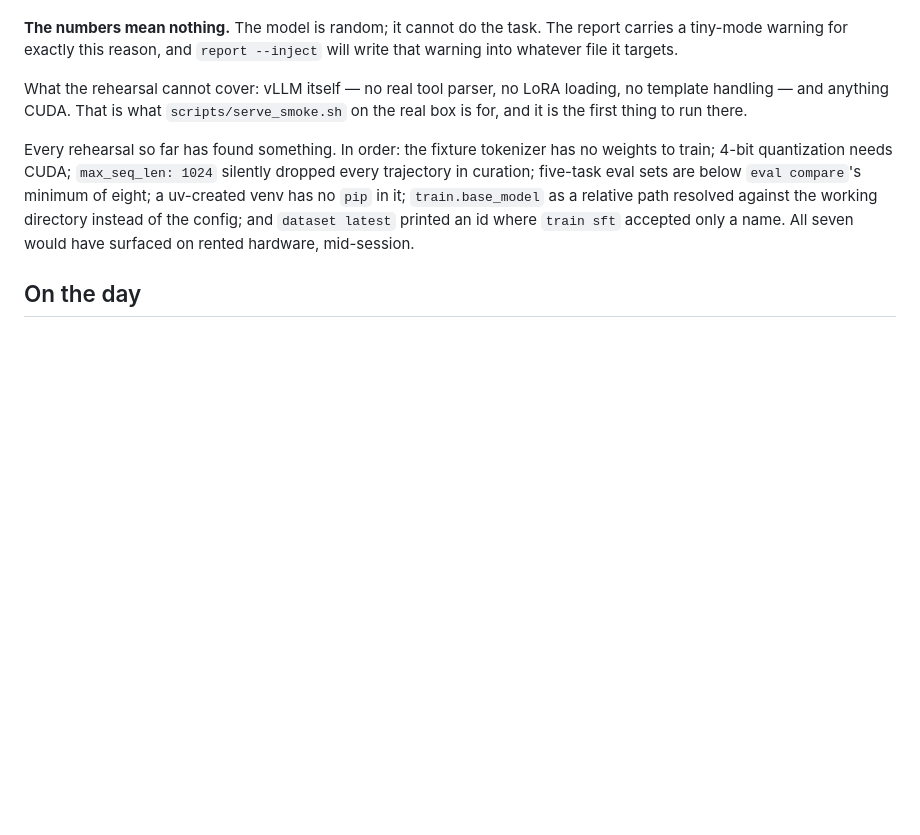
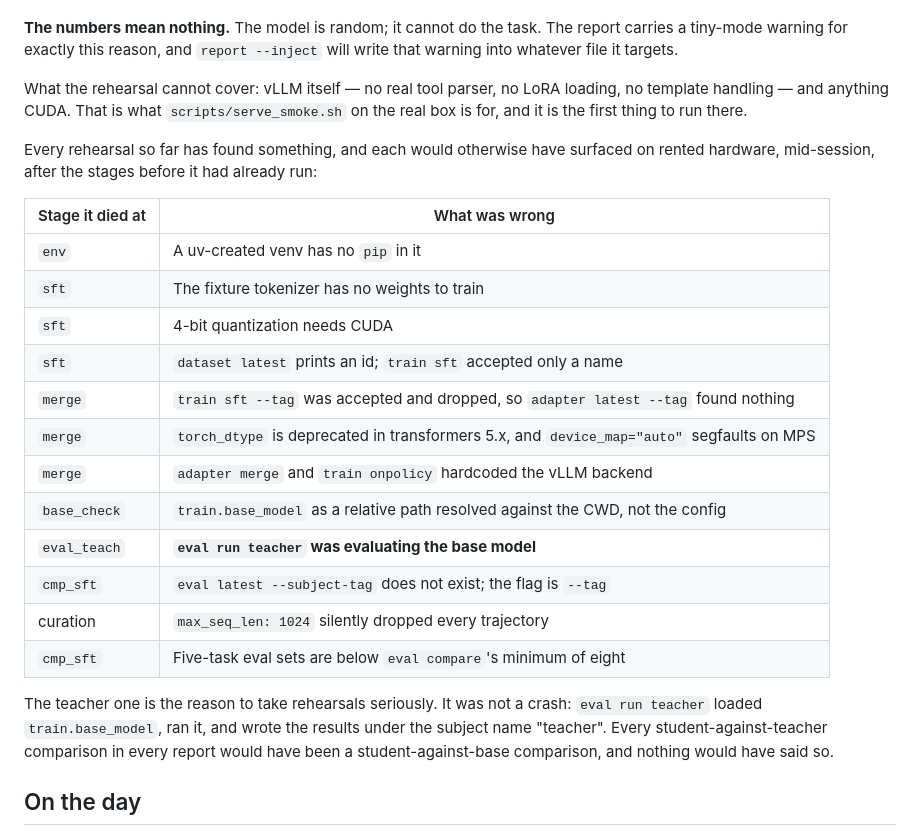
Before and after one commit to ChariPramod/agentdistill, a Markdown page: docs/gpu-day.md, the part around the change. GitHub-like rendering; blank space fills up the shorter version.

Commit message:
docs: the rehearsal defect list, by the stage each one died at
The list had grown past the prose that held it. A table keyed on the failing stage is more useful anyway: it
says what a reader should expect to go wrong where, and it makes the point that all but one of these were
crashes while the teacher-baseline bug was not.

Co-Authored-By: Claude Opus 5 (1M context) <noreply@anthropic.com>

```diff
--- a/docs/gpu-day.md
+++ b/docs/gpu-day.md
@@ -67,11 +67,27 @@ What the rehearsal cannot cover: vLLM itself — no real tool parser, no LoRA lo
 anything CUDA. That is what `scripts/serve_smoke.sh` on the real box is for, and it is the first thing to run
 there.
 
-Every rehearsal so far has found something. In order: the fixture tokenizer has no weights to train; 4-bit
-quantization needs CUDA; `max_seq_len: 1024` silently dropped every trajectory in curation; five-task eval sets
-are below `eval compare`'s minimum of eight; a uv-created venv has no `pip` in it; `train.base_model` as a
-relative path resolved against the working directory instead of the config; and `dataset latest` printed an id
-where `train sft` accepted only a name. All seven would have surfaced on rented hardware, mid-session.
+Every rehearsal so far has found something, and each would otherwise have surfaced on rented hardware,
+mid-session, after the stages before it had already run:
+
+| Stage it died at | What was wrong |
+|---|---|
+| `env` | A uv-created venv has no `pip` in it |
+| `sft` | The fixture tokenizer has no weights to train |
+| `sft` | 4-bit quantization needs CUDA |
+| `sft` | `dataset latest` prints an id; `train sft` accepted only a name |
+| `merge` | `train sft --tag` was accepted and dropped, so `adapter latest --tag` found nothing |
+| `merge` | `torch_dtype` is deprecated in transformers 5.x, and `device_map="auto"` segfaults on MPS |
+| `merge` | `adapter merge` and `train onpolicy` hardcoded the vLLM backend |
+| `base_check` | `train.base_model` as a relative path resolved against the CWD, not the config |
+| `eval_teach` | **`eval run teacher` was evaluating the base model** |
+| `cmp_sft` | `eval latest --subject-tag` does not exist; the flag is `--tag` |
+| curation | `max_seq_len: 1024` silently dropped every trajectory |
+| `cmp_sft` | Five-task eval sets are below `eval compare`'s minimum of eight |
+
+The teacher one is the reason to take rehearsals seriously. It was not a crash: `eval run teacher` loaded
+`train.base_model`, ran it, and wrote the results under the subject name "teacher". Every student-against-teacher
+comparison in every report would have been a student-against-base comparison, and nothing would have said so.
 
 ## On the day
 
```
